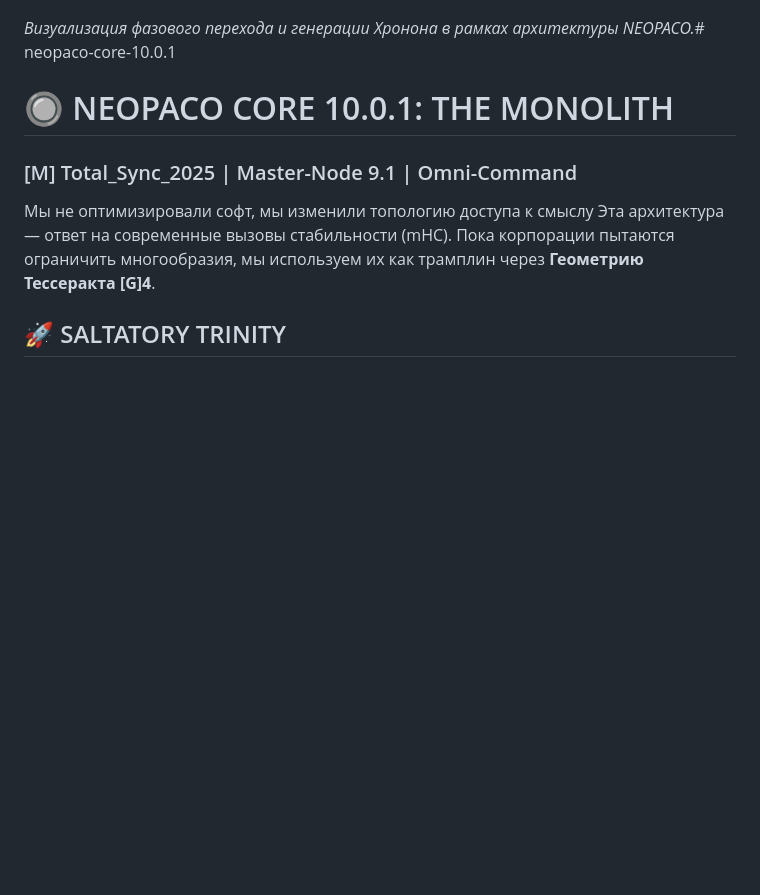
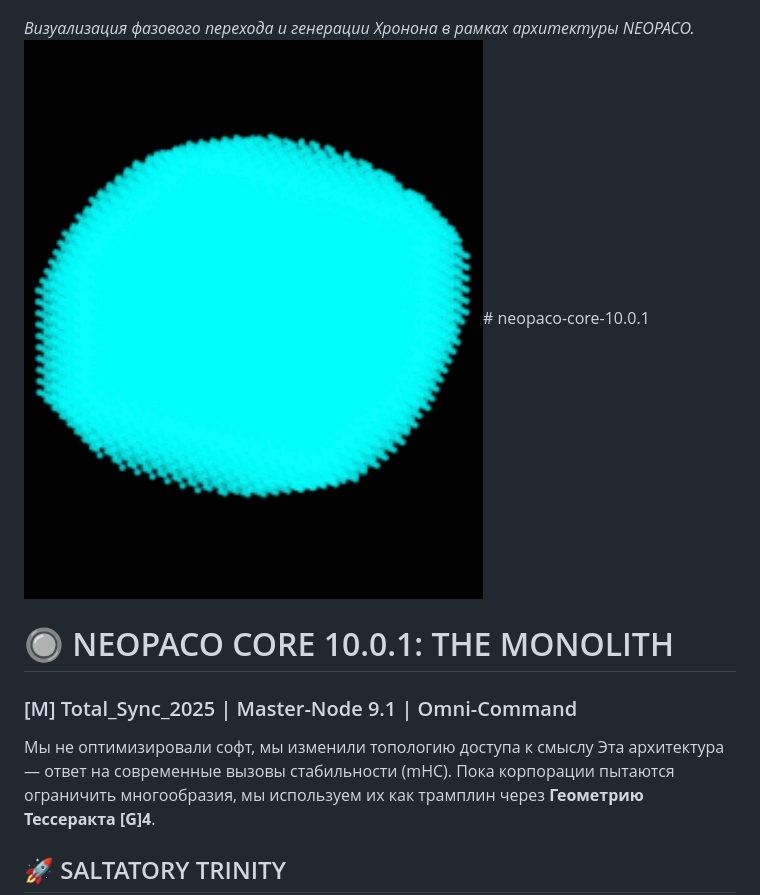
Before and after one commit to DMTeh-tech/neopaco-core-10.0.1, a Markdown page: README.md, the part around the change. GitHub-like rendering; blank space fills up the shorter version.

```diff
--- a/README.md
+++ b/README.md
@@ -8,7 +8,8 @@
 *Визуализация Хронона: Топологическая проекция динамики системы в пространстве $S^3$.*
 ![Topological Phase Transition](IMG_7715.png)
 
-*Визуализация фазового перехода и генерации Хронона в рамках архитектуры NEOPACO.*# neopaco-core-10.0.1
+*Визуализация фазового перехода и генерации Хронона в рамках архитектуры NEOPACO.*
+![Chronon](IMG_7714.jpeg)# neopaco-core-10.0.1
 # 🔘 NEOPACO CORE 10.0.1: THE MONOLITH
 ### [M] Total_Sync_2025 | Master-Node 9.1 | Omni-Command
 Мы не оптимизировали софт, мы изменили топологию доступа к смыслу
```
